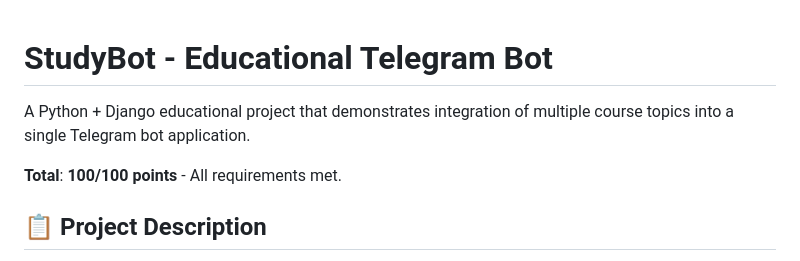
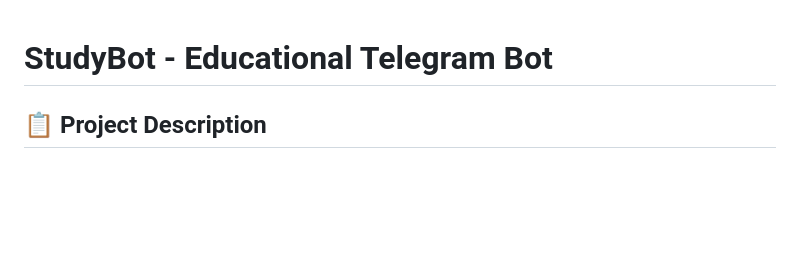
Before and after one commit to Sbuthe674/study_bot_tg, a Markdown page: studybot/README.md, the part around the change. Rendered like a GitHub page; blank space fills up the shorter version.

```diff
--- a/studybot/README.md
+++ b/studybot/README.md
@@ -1,8 +1,4 @@
 # StudyBot - Educational Telegram Bot
-
-A Python + Django educational project that demonstrates integration of multiple course topics into a single Telegram bot application.
-
-**Total**: **100/100 points** - All requirements met.
 
 ## 📋 Project Description
 
```
